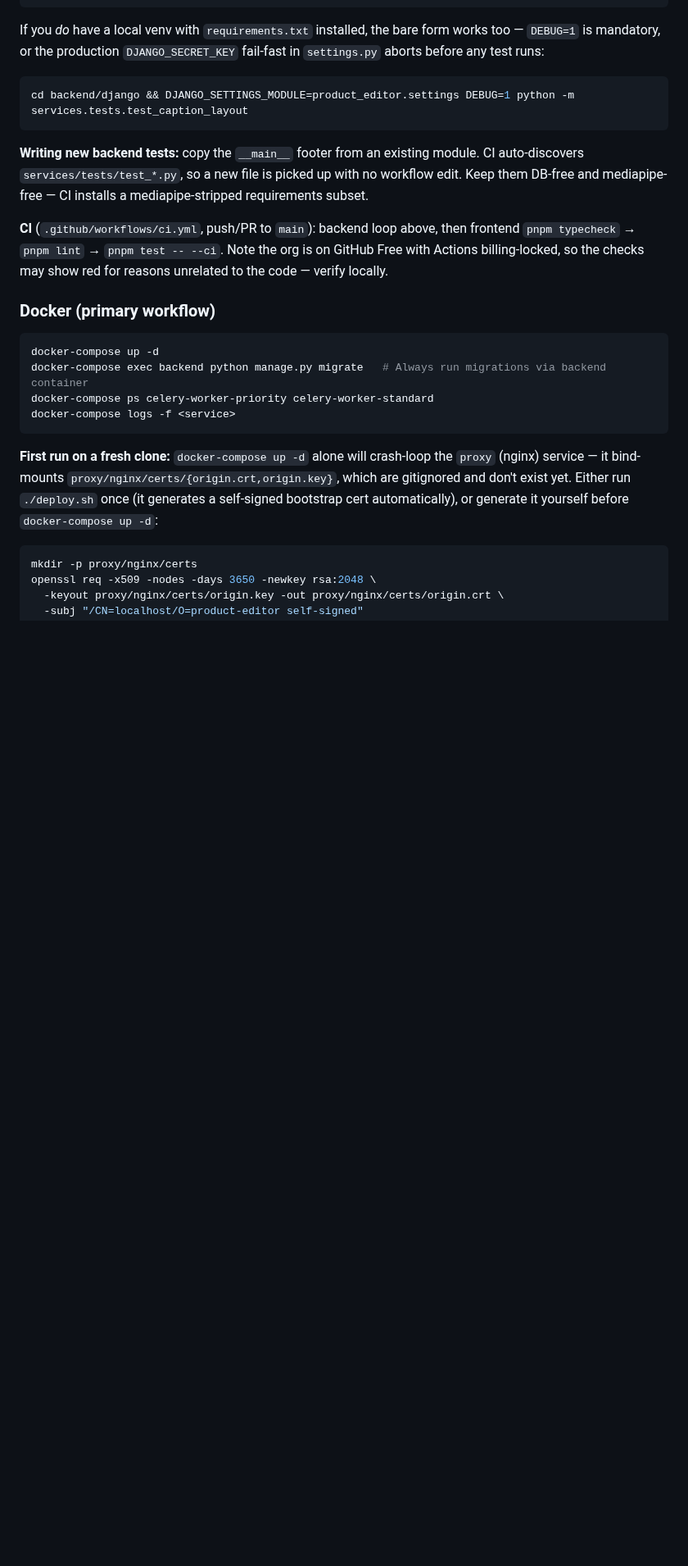
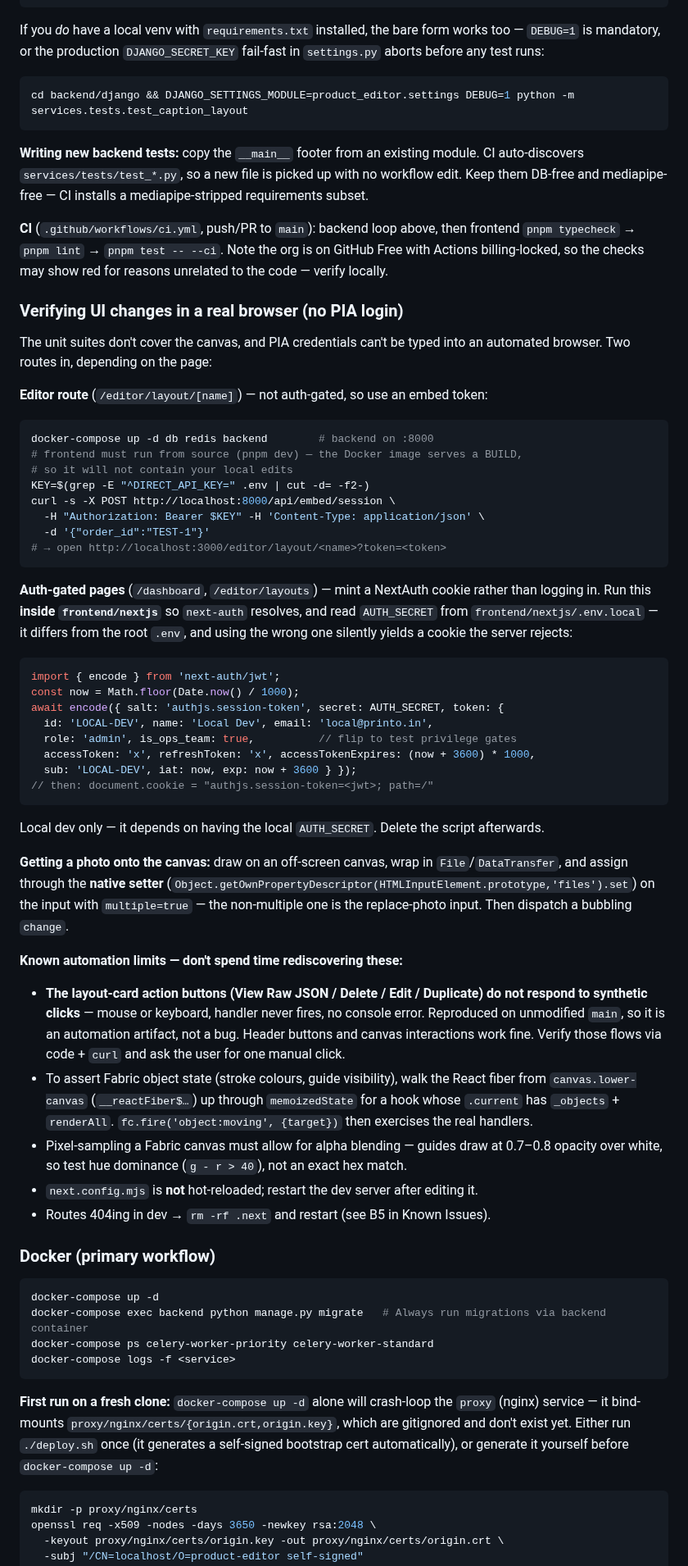
Before and after one commit to printo/product-editor, a Markdown page: CLAUDE.md, the part around the change. Shown at 82% size. Rendered like a GitHub page; blank space fills up the shorter version.

Commit message:
docs: record how to verify UI changes in a browser without a PIA login
This was tribal knowledge — each session rediscovered it, and one rediscovered
the automation limits the slow way.

Two routes in: the editor page is not auth-gated so an embed session token gets
you there, while /dashboard and /editor/layouts need a minted NextAuth cookie.
Both documented, with the two traps that waste the most time: the frontend
Docker image serves a build so it never contains local edits, and
frontend/nextjs/.env.local carries a DIFFERENT AUTH_SECRET from the root .env —
using the wrong one yields a cookie the server silently rejects.

Also records the file-input technique (native `files` setter, the multiple=true
input) and the known automation limits:

  * The layout-card action buttons do not respond to synthetic clicks at all —
    mouse or keyboard, handler never fires, no console error. Reproduced on
    unmodified main, so it is an automation artifact rather than a bug. Header
    buttons and canvas interactions are fine. Those flows need code+curl
    verification plus one manual click from a human.
  * How to reach Fabric objects through the React fiber to assert stroke
    colours and guide visibility, and that fc.fire() exercises real handlers.
  * Pixel-sampling a Fabric canvas has to test hue dominance, not an exact hex:
    guides draw at 0.7-0.8 opacity so they blend toward the paper.
  * next.config.mjs is not hot-reloaded.
  * Routes 404ing in dev means a stale .next.

Co-Authored-By: Claude Opus 5 <noreply@anthropic.com>

````diff
--- a/CLAUDE.md
+++ b/CLAUDE.md
@@ -113,6 +113,69 @@ cd backend/django && DJANGO_SETTINGS_MODULE=product_editor.settings DEBUG=1 pyth
 **Writing new backend tests:** copy the `__main__` footer from an existing module. CI auto-discovers `services/tests/test_*.py`, so a new file is picked up with no workflow edit. Keep them DB-free and mediapipe-free — CI installs a mediapipe-stripped requirements subset.
 
 **CI** (`.github/workflows/ci.yml`, push/PR to `main`): backend loop above, then frontend `pnpm typecheck` → `pnpm lint` → `pnpm test -- --ci`. Note the org is on GitHub Free with Actions billing-locked, so the checks may show red for reasons unrelated to the code — verify locally.
+
+### Verifying UI changes in a real browser (no PIA login)
+
+The unit suites don't cover the canvas, and PIA credentials can't be typed into
+an automated browser. Two routes in, depending on the page:
+
+**Editor route** (`/editor/layout/[name]`) — not auth-gated, so use an embed token:
+
+```bash
+docker-compose up -d db redis backend        # backend on :8000
+# frontend must run from source (pnpm dev) — the Docker image serves a BUILD,
+# so it will not contain your local edits
+KEY=$(grep -E "^DIRECT_API_KEY=" .env | cut -d= -f2-)
+curl -s -X POST http://localhost:8000/api/embed/session \
+  -H "Authorization: Bearer $KEY" -H 'Content-Type: application/json' \
+  -d '{"order_id":"TEST-1"}'
+# → open http://localhost:3000/editor/layout/<name>?token=<token>
+```
+
+**Auth-gated pages** (`/dashboard`, `/editor/layouts`) — mint a NextAuth cookie
+rather than logging in. Run this **inside `frontend/nextjs`** so `next-auth`
+resolves, and read `AUTH_SECRET` from `frontend/nextjs/.env.local` — it differs
+from the root `.env`, and using the wrong one silently yields a cookie the
+server rejects:
+
+```js
+import { encode } from 'next-auth/jwt';
+const now = Math.floor(Date.now() / 1000);
+await encode({ salt: 'authjs.session-token', secret: AUTH_SECRET, token: {
+  id: 'LOCAL-DEV', name: 'Local Dev', email: 'local@printo.in',
+  role: 'admin', is_ops_team: true,          // flip to test privilege gates
+  accessToken: 'x', refreshToken: 'x', accessTokenExpires: (now + 3600) * 1000,
+  sub: 'LOCAL-DEV', iat: now, exp: now + 3600 } });
+// then: document.cookie = "authjs.session-token=<jwt>; path=/"
+```
+
+Local dev only — it depends on having the local `AUTH_SECRET`. Delete the
+script afterwards.
+
+**Getting a photo onto the canvas:** draw on an off-screen canvas, wrap in
+`File`/`DataTransfer`, and assign through the **native setter**
+(`Object.getOwnPropertyDescriptor(HTMLInputElement.prototype,'files').set`) on
+the input with `multiple=true` — the non-multiple one is the replace-photo
+input. Then dispatch a bubbling `change`.
+
+**Known automation limits — don't spend time rediscovering these:**
+
+- **The layout-card action buttons (View Raw JSON / Delete / Edit / Duplicate)
+  do not respond to synthetic clicks** — mouse or keyboard, handler never
+  fires, no console error. Reproduced on unmodified `main`, so it is an
+  automation artifact, not a bug. Header buttons and canvas interactions work
+  fine. Verify those flows via code + `curl` and ask the user for one manual
+  click.
+- To assert Fabric object state (stroke colours, guide visibility), walk the
+  React fiber from `canvas.lower-canvas` (`__reactFiber$…`) up through
+  `memoizedState` for a hook whose `.current` has `_objects` + `renderAll`.
+  `fc.fire('object:moving', {target})` then exercises the real handlers.
+- Pixel-sampling a Fabric canvas must allow for alpha blending — guides draw at
+  0.7–0.8 opacity over white, so test hue dominance (`g - r > 40`), not an exact
+  hex match.
+- `next.config.mjs` is **not** hot-reloaded; restart the dev server after
+  editing it.
+- Routes 404ing in dev → `rm -rf .next` and restart (see B5 in Known Issues).
 
 ### Docker (primary workflow)
 ```bash
````
